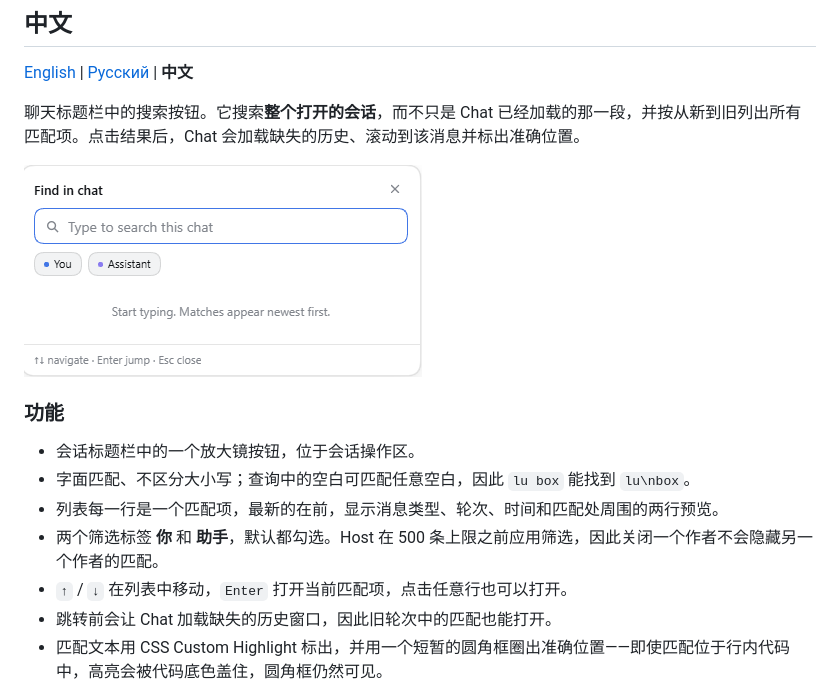
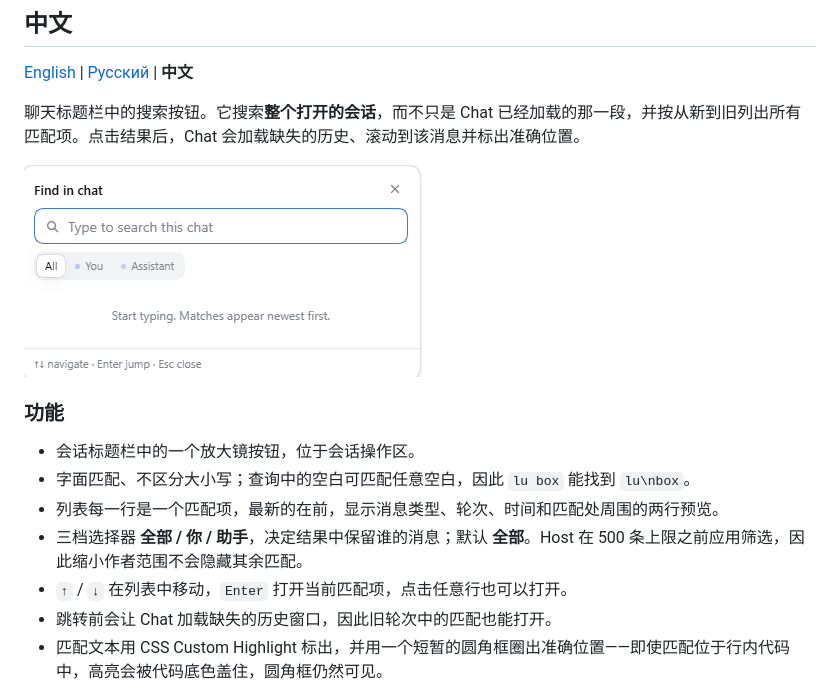
Before and after one commit to Timur-Ziyangareev/find-in-chat, a Markdown page: README.md, the part around one of its changes. Rendered like a GitHub page; pictures changed too: docs/panel.png.

```diff
--- a/README.md
+++ b/README.md
@@ -159,7 +159,7 @@ MIT
 - 会话标题栏中的一个放大镜按钮，位于会话操作区。
 - 字面匹配、不区分大小写；查询中的空白可匹配任意空白，因此 `lu box` 能找到 `lu\nbox`。
 - 列表每一行是一个匹配项，最新的在前，显示消息类型、轮次、时间和匹配处周围的两行预览。
-- 两个筛选标签 **你** 和 **助手**，默认都勾选。Host 在 500 条上限之前应用筛选，因此关闭一个作者不会隐藏另一个作者的匹配。
+- 三档选择器 **全部 / 你 / 助手**，决定结果中保留谁的消息；默认 **全部**。Host 在 500 条上限之前应用筛选，因此缩小作者范围不会隐藏其余匹配。
 - `↑` / `↓` 在列表中移动，`Enter` 打开当前匹配项，点击任意行也可以打开。
 - 跳转前会让 Chat 加载缺失的历史窗口，因此旧轮次中的匹配也能打开。
 - 匹配文本用 CSS Custom Highlight 标出，并用一个短暂的圆角框圈出准确位置——即使匹配位于行内代码中，高亮会被代码底色盖住，圆角框仍然可见。
```
Also changed, not shown: other parts of README.md (+2 -2 lines).
